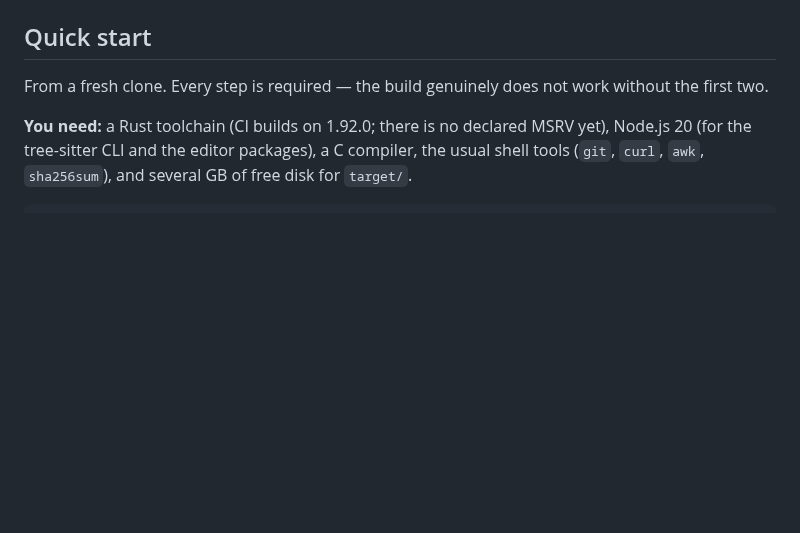
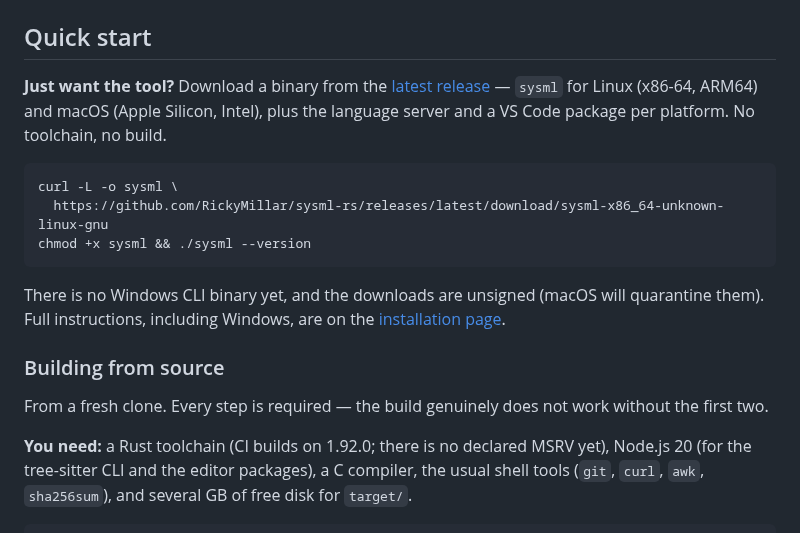
Before and after one commit to RickyMillar/sysml-rs, a Markdown page: README.md, the part around one of its changes. Rendered like a GitHub page; blank space fills up the shorter version.

````diff
--- a/README.md
+++ b/README.md
@@ -66,6 +85,23 @@ Honest about the edges, because you will hit them:
   opt-in — read [SECURITY.md](SECURITY.md) before you do.
 
 ## Quick start
+
+**Just want the tool?** Download a binary from the
+[latest release](https://github.com/RickyMillar/sysml-rs/releases/latest) —
+`sysml` for Linux (x86-64, ARM64) and macOS (Apple Silicon, Intel), plus the
+language server and a VS Code package per platform. No toolchain, no build.
+
+```bash
+curl -L -o sysml \
+  https://github.com/RickyMillar/sysml-rs/releases/latest/download/sysml-x86_64-unknown-linux-gnu
+chmod +x sysml && ./sysml --version
+```
+
+There is no Windows CLI binary yet, and the downloads are unsigned (macOS will
+quarantine them). Full instructions, including Windows, are on the
+[installation page](https://rickymillar.github.io/sysml-rs/start-here/install/).
+
+### Building from source
 
 From a fresh clone. Every step is required — the build genuinely does not work
 without the first two.
````
Also changed, not shown: other parts of README.md (+20 -1 lines), docs/images/simulation-app-diagram.png (added), docs/images/simulation-app-requirements.png (added).
